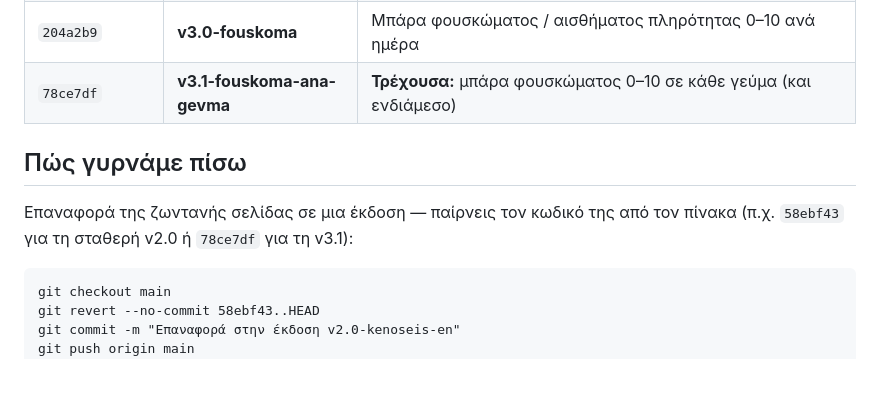
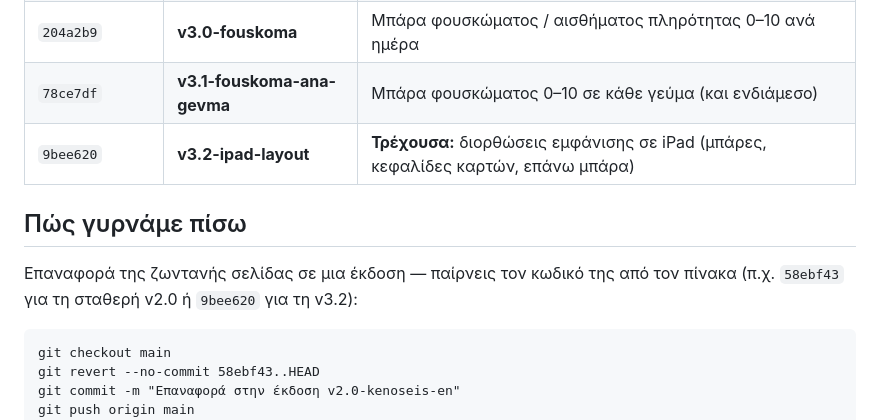
Before and after one commit to NikosSamaras/food-diary, a Markdown page: VERSIONS.md, the part around the change. Rendered like a GitHub page; blank space fills up the shorter version.

Commit message:
VERSIONS: add v3.2-ipad-layout restore point
Co-Authored-By: Claude Fable 5.1 <noreply@anthropic.com>
Claude-Session: https://claude.ai/code/session_01MCpR2DLTe1jMhfNnJ6rQGL

```diff
--- a/VERSIONS.md
+++ b/VERSIONS.md
@@ -27,12 +27,13 @@
 | `fb90ed3` | **v2.8-asfaleia-dedomenon** | Διορθώσεις απώλειας καταχωρήσεων (άμεση αποθήκευση, ουρά offline, ένωση εκδόσεων) |
 | `8207369` | **v2.9-sync-offline-start** | Ο συγχρονισμός ξαναζωντανεύει μόνος του όταν η εφαρμογή ανοίξει χωρίς σήμα |
 | `204a2b9` | **v3.0-fouskoma** | Μπάρα φουσκώματος / αισθήματος πληρότητας 0–10 ανά ημέρα |
-| `78ce7df` | **v3.1-fouskoma-ana-gevma** | **Τρέχουσα:** μπάρα φουσκώματος 0–10 σε κάθε γεύμα (και ενδιάμεσο) |
+| `78ce7df` | **v3.1-fouskoma-ana-gevma** | Μπάρα φουσκώματος 0–10 σε κάθε γεύμα (και ενδιάμεσο) |
+| `9bee620` | **v3.2-ipad-layout** | **Τρέχουσα:** διορθώσεις εμφάνισης σε iPad (μπάρες, κεφαλίδες καρτών, επάνω μπάρα) |
 
 ## Πώς γυρνάμε πίσω
 
 Επαναφορά της ζωντανής σελίδας σε μια έκδοση — παίρνεις τον κωδικό της
-από τον πίνακα (π.χ. `58ebf43` για τη σταθερή v2.0 ή `78ce7df` για τη v3.1):
+από τον πίνακα (π.χ. `58ebf43` για τη σταθερή v2.0 ή `9bee620` για τη v3.2):
 
     git checkout main
     git revert --no-commit 58ebf43..HEAD
```
